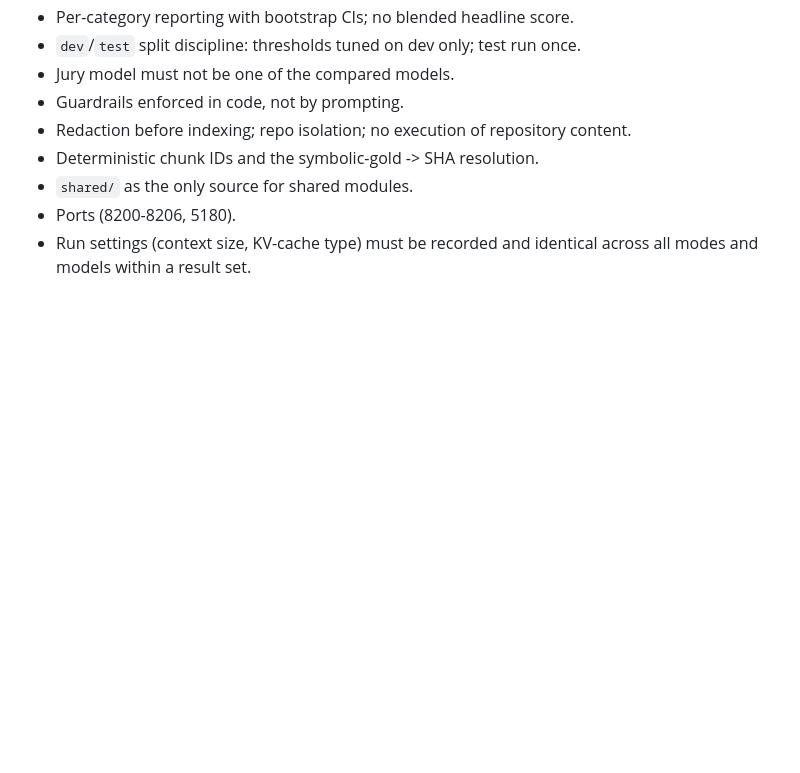
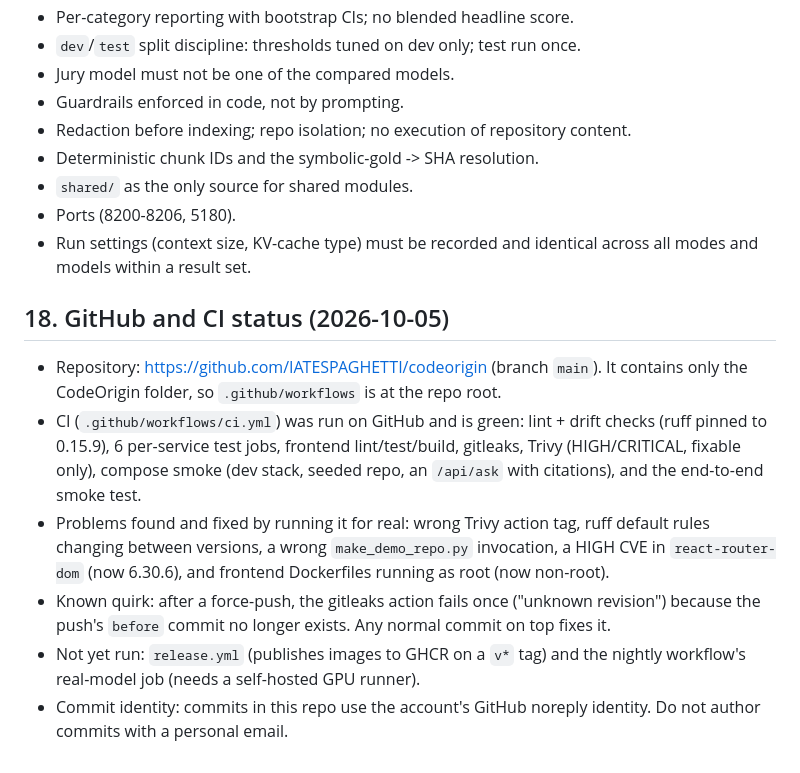
Before and after one commit to IATESPAGHETTI/Code_Origin, a Markdown page: CODEORIGIN_CONTINUATION.md, the part around the change. GitHub-like rendering; blank space fills up the shorter version.

Commit message:
docs: record GitHub CI status and fixes in the continuation brief
Co-Authored-By: Claude Sonnet 5.5 <noreply@anthropic.com>

```diff
--- a/CODEORIGIN_CONTINUATION.md
+++ b/CODEORIGIN_CONTINUATION.md
@@ -124,3 +124,11 @@ Environment notes: Windows + Git Bash (set `MSYS_NO_PATHCONV=1` for container pa
 - `shared/` as the only source for shared modules.
 - Ports (8200-8206, 5180).
 - Run settings (context size, KV-cache type) must be recorded and identical across all modes and models within a result set.
+
+## 18. GitHub and CI status (2026-10-05)
+- Repository: https://github.com/IATESPAGHETTI/codeorigin (branch `main`). It contains only the CodeOrigin folder, so `.github/workflows` is at the repo root.
+- CI (`.github/workflows/ci.yml`) was run on GitHub and is green: lint + drift checks (ruff pinned to 0.15.9), 6 per-service test jobs, frontend lint/test/build, gitleaks, Trivy (HIGH/CRITICAL, fixable only), compose smoke (dev stack, seeded repo, an `/api/ask` with citations), and the end-to-end smoke test.
+- Problems found and fixed by running it for real: wrong Trivy action tag, ruff default rules changing between versions, a wrong `make_demo_repo.py` invocation, a HIGH CVE in `react-router-dom` (now 6.30.6), and frontend Dockerfiles running as root (now non-root).
+- Known quirk: after a force-push, the gitleaks action fails once ("unknown revision") because the push's `before` commit no longer exists. Any normal commit on top fixes it.
+- Not yet run: `release.yml` (publishes images to GHCR on a `v*` tag) and the nightly workflow's real-model job (needs a self-hosted GPU runner).
+- Commit identity: commits in this repo use the account's GitHub noreply identity. Do not author commits with a personal email.
```
